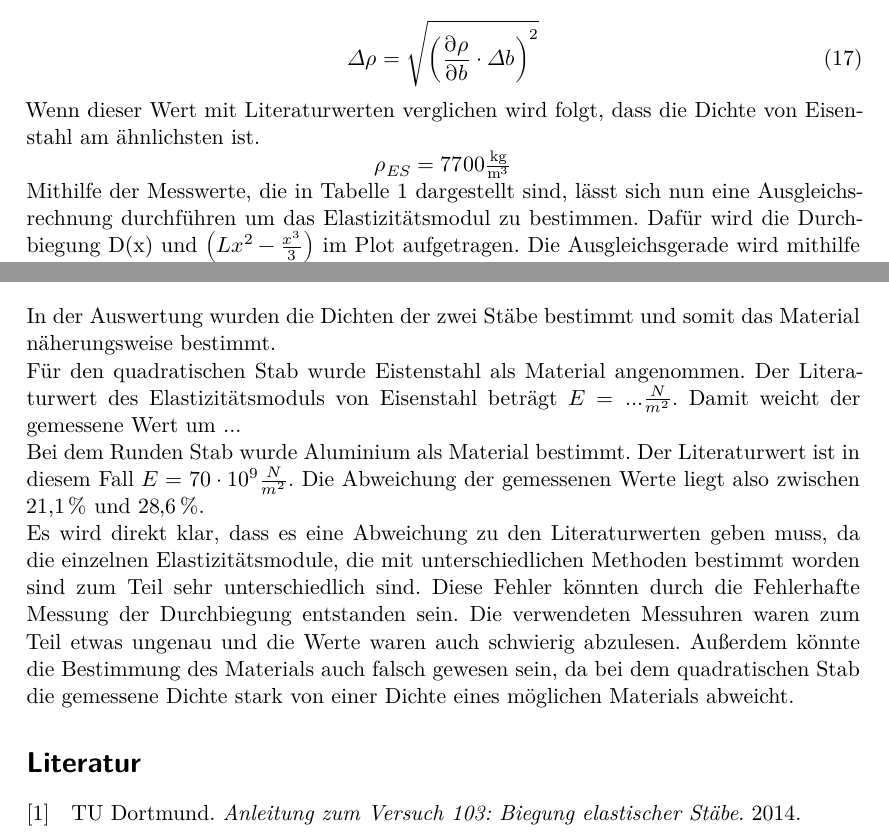
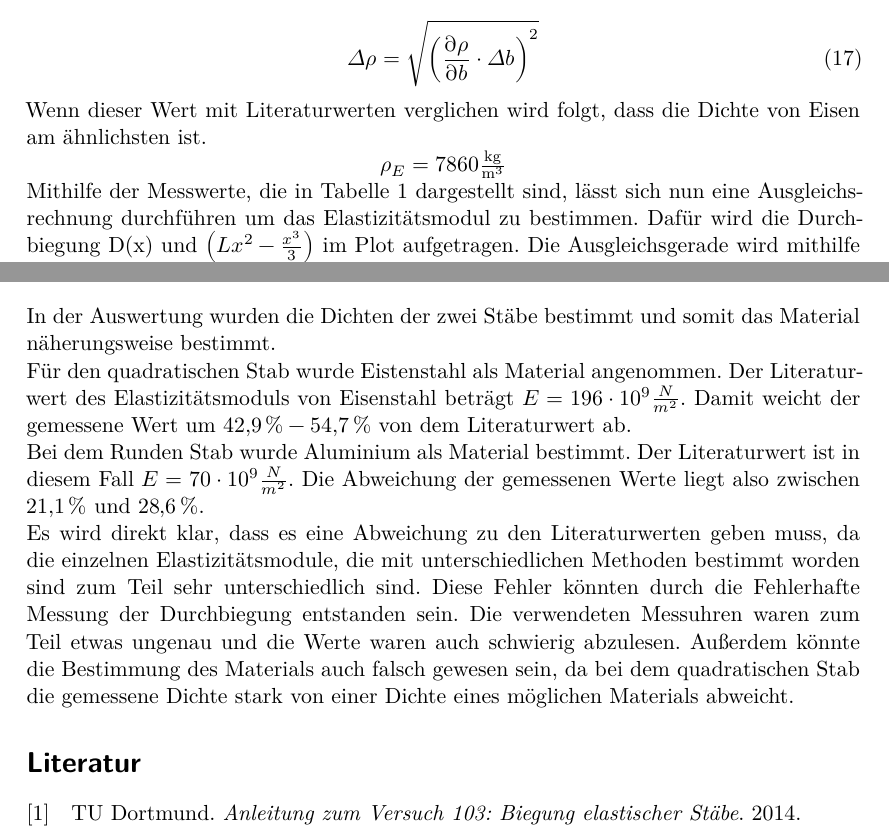
Before and after one commit to lauritzkl/V103, a LaTeX document (Protokoll.tex, which reads Auswertung.tex, Diskussion.tex): two parts of pages 8 and 18 of 18, joined at a grey line, cut so that both start at the same text. Compiled offline with XeLaTeX.

Commit message:
änderungen

```diff
--- a/Auswertung.tex
+++ b/Auswertung.tex
@@ -44,9 +44,9 @@ Der Fehler der Dichte lässt sich mithilfe der Gauß´schen Fehlerfortpflanzung
   \Delta \rho = \sqrt{\left(\frac{\partial\rho}{\partial b} \cdot \Delta b \right)^2}
 \end{equation}
 
-Wenn dieser Wert mit Literaturwerten verglichen wird folgt, dass die Dichte von Eisenstahl
+Wenn dieser Wert mit Literaturwerten verglichen wird folgt, dass die Dichte von Eisen
 am ähnlichsten ist.\\
-\centerline{$\rho_{ES} = 7700 \si[per-mode=fraction]{\kilo\gram\per\metre\tothe{3}}$}
+\centerline{$\rho_{E} = 7860 \si[per-mode=fraction]{\kilo\gram\per\metre\tothe{3}}$}
 
 
 Mithilfe der Messwerte, die in Tabelle 1 dargestellt sind, lässt sich nun eine
--- a/Diskussion.txt
+++ b/Diskussion.tex
@@ -4,8 +4,8 @@ In der Auswertung wurden die Dichten der zwei Stäbe bestimmt und somit das Mate
 näherungsweise bestimmt.
 
 Für den quadratischen Stab wurde Eistenstahl als Material angenommen. Der Literaturwert
-des Elastizitätsmoduls von Eisenstahl beträgt $E = ... \frac{N}{m^2}$. Damit weicht der
-gemessene Wert um ...% von dem Literaturwert ab.
+des Elastizitätsmoduls von Eisenstahl beträgt $E = \num{196e9} \frac{N}{m^2}$. Damit weicht der
+gemessene Wert um $\SI{42.9}{\percent} - \SI{54.7}{\percent} $ von dem Literaturwert ab.
 
 Bei dem Runden Stab wurde Aluminium als Material bestimmt. Der Literaturwert ist in diesem
 Fall $E = \num{70e9} \frac{N}{m^2}$. Die Abweichung der gemessenen Werte liegt also zwischen
--- a/Protokoll.tex
+++ b/Protokoll.tex
@@ -23,7 +23,7 @@
 \input{Versuchsaufbau.txt}
 \input{Durchfuehrung.txt}
 \input{Auswertung.tex}
-\input{Diskussion.txt}
+\input{Diskussion.tex}
 \printbibliography{}
 \nocite{*}
 \end{document}
```
Also changed, not shown: Protokoll.pdf.
